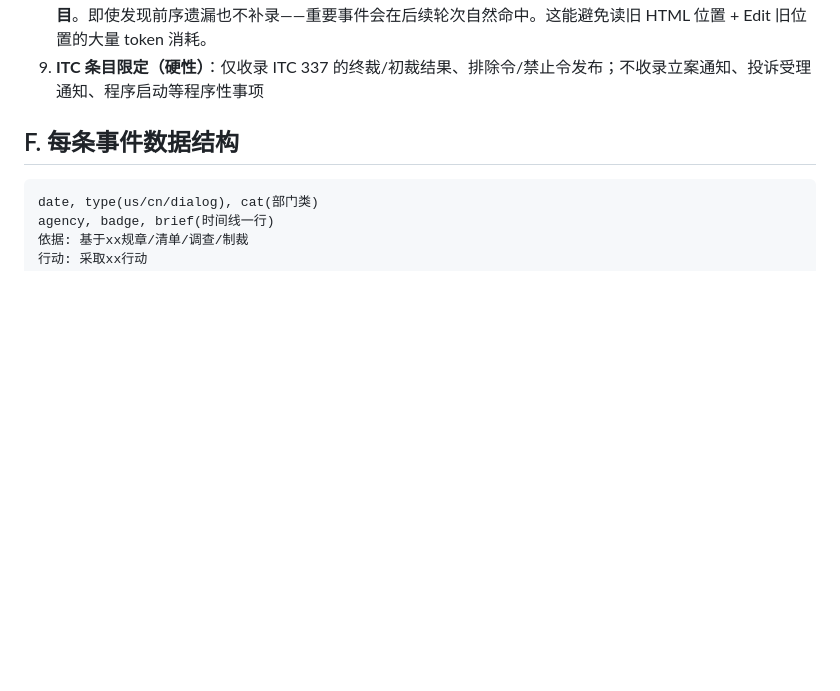
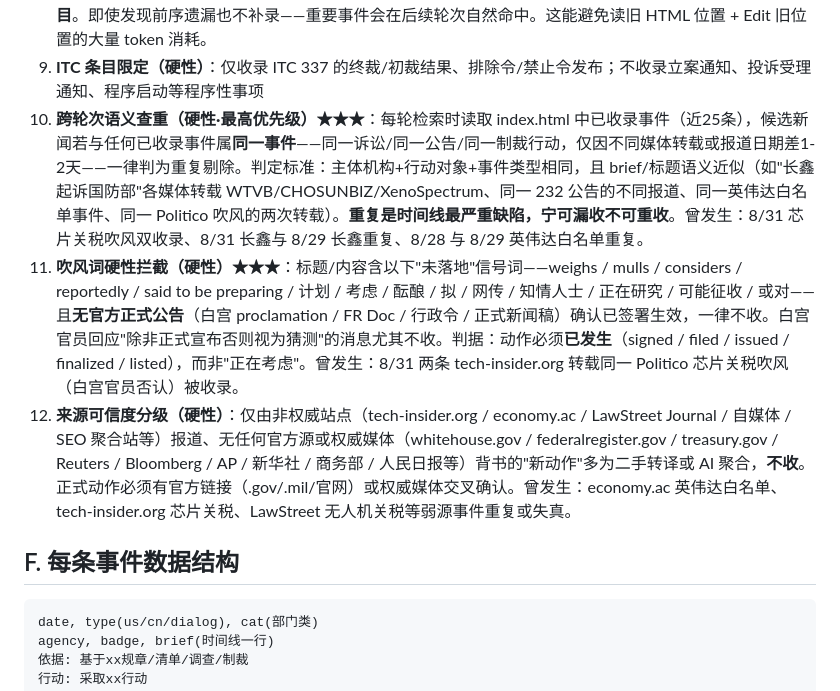
Before and after one commit to w53418791-glitch/us-china-timeline, a Markdown page: 检索逻辑与方法论.md, the part around the change. Rendered like a GitHub page; blank space fills up the shorter version.

Commit message:
E节新增规则10跨轮次查重+11吹风词拦截+12来源分级

````diff
--- a/检索逻辑与方法论.md
+++ b/检索逻辑与方法论.md
@@ -93,6 +93,9 @@
 7. OFAC 同质多条按"制裁对象类型"归并
 8. **不补录前序遗漏（硬性·省 token）★★**：每轮只追加 last_date 之后的新事件，**不回去修改以前的时间线条目**。即使发现前序遗漏也不补录——重要事件会在后续轮次自然命中。这能避免读旧 HTML 位置 + Edit 旧位置的大量 token 消耗。
 9. **ITC 条目限定（硬性）**：仅收录 ITC 337 的终裁/初裁结果、排除令/禁止令发布；不收录立案通知、投诉受理通知、程序启动等程序性事项
+10. **跨轮次语义查重（硬性·最高优先级）★★★**：每轮检索时读取 index.html 中已收录事件（近25条），候选新闻若与任何已收录事件属**同一事件**——同一诉讼/同一公告/同一制裁行动，仅因不同媒体转载或报道日期差1-2天——一律判为重复剔除。判定标准：主体机构+行动对象+事件类型相同，且 brief/标题语义近似（如"长鑫起诉国防部"各媒体转载 WTVB/CHOSUNBIZ/XenoSpectrum、同一 232 公告的不同报道、同一英伟达白名单事件、同一 Politico 吹风的两次转载）。**重复是时间线最严重缺陷，宁可漏收不可重收**。曾发生：8/31 芯片关税吹风双收录、8/31 长鑫与 8/29 长鑫重复、8/28 与 8/29 英伟达白名单重复。
+11. **吹风词硬性拦截（硬性）★★★**：标题/内容含以下"未落地"信号词——weighs / mulls / considers / reportedly / said to be preparing / 计划 / 考虑 / 酝酿 / 拟 / 网传 / 知情人士 / 正在研究 / 可能征收 / 或对——且**无官方正式公告**（白宫 proclamation / FR Doc / 行政令 / 正式新闻稿）确认已签署生效，一律不收。白宫官员回应"除非正式宣布否则视为猜测"的消息尤其不收。判据：动作必须**已发生**（signed / filed / issued / finalized / listed），而非"正在考虑"。曾发生：8/31 两条 tech-insider.org 转载同一 Politico 芯片关税吹风（白宫官员否认）被收录。
+12. **来源可信度分级（硬性）**：仅由非权威站点（tech-insider.org / economy.ac / LawStreet Journal / 自媒体 / SEO 聚合站等）报道、无任何官方源或权威媒体（whitehouse.gov / federalregister.gov / treasury.gov / Reuters / Bloomberg / AP / 新华社 / 商务部 / 人民日报等）背书的"新动作"多为二手转译或 AI 聚合，**不收**。正式动作必须有官方链接（.gov/.mil/官网）或权威媒体交叉确认。曾发生：economy.ac 英伟达白名单、tech-insider.org 芯片关税、LawStreet 无人机关税等弱源事件重复或失真。
 
 ## F. 每条事件数据结构
 ```
````
